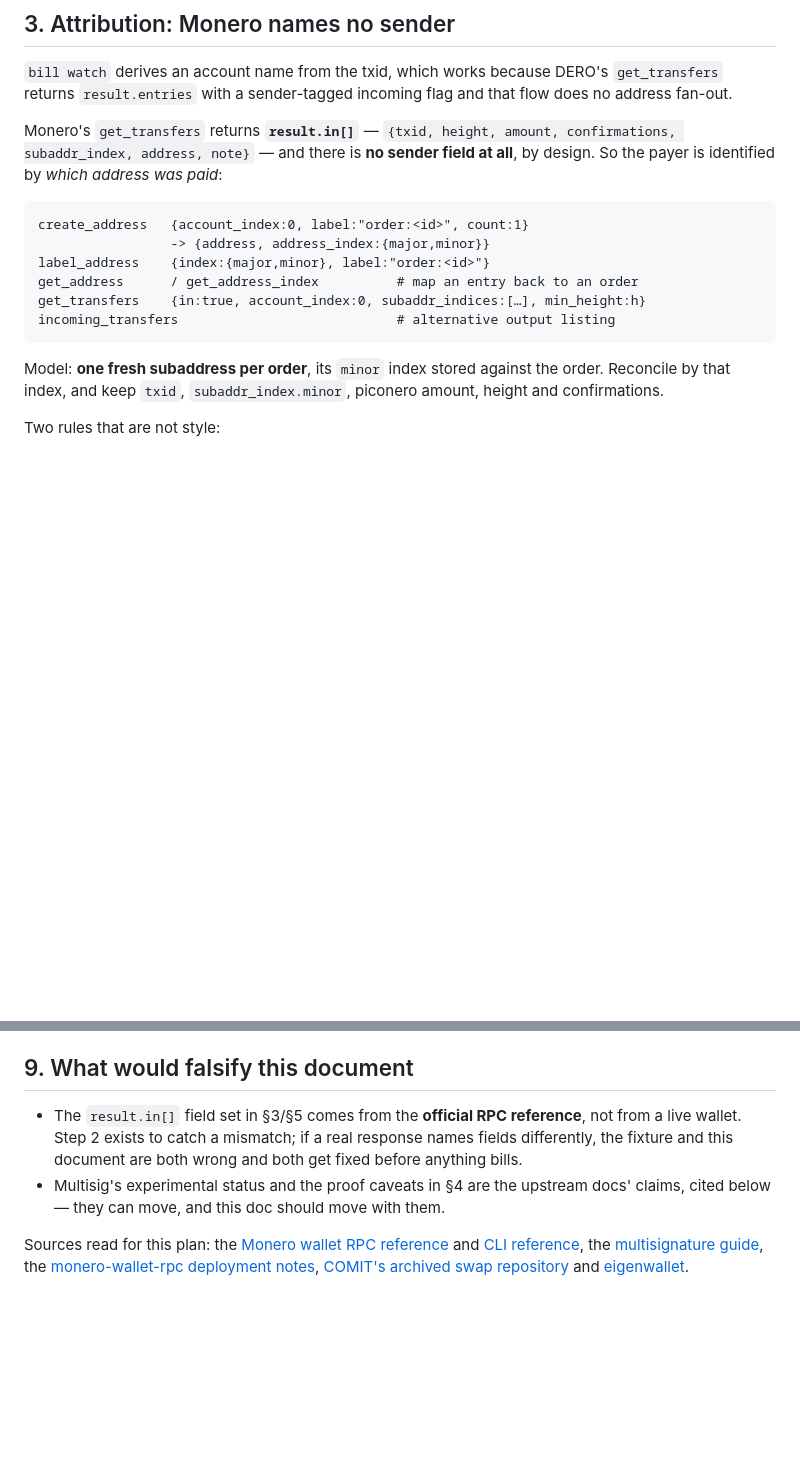
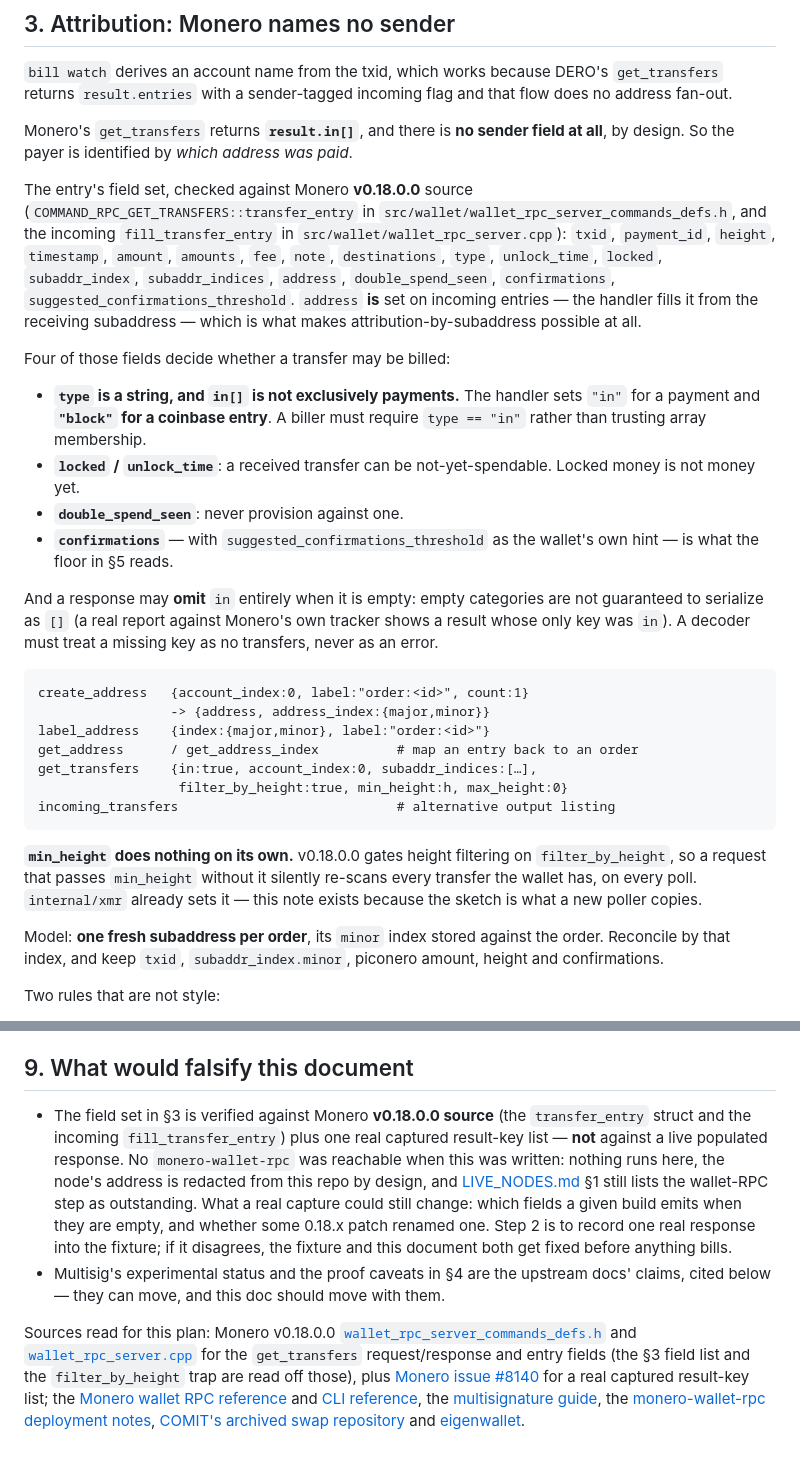
Before and after one commit to liqdmetal/spore, a Markdown page: docs/MONERO_SETTLEMENT.md, 2 parts joined by grey strips. GitHub-like rendering; blank space fills up the shorter version.

Commit message:
docs(monero): correct the get_transfers entry fields against upstream source
The §3 field list was a seven-field subset read off the RPC reference page, and
checking it against Monero's own source found three things it got wrong — each of
which would have become a bug in the poller §5 specs.

min_height does nothing on its own: v0.18.0.0 gates height filtering on
filter_by_height, so the §3 request sketch would have re-scanned every transfer
the wallet holds on every poll while looking correct. internal/xmr already sets
it; the sketch is what a new poller copies, which is the dangerous place to be
wrong.

in[] is not exclusively payments. type is a string, and the incoming handler sets
"in" for a payment and "block" for a coinbase entry, so a biller trusting array
membership would read a mining payout as a customer payment. The real entry has
18-19 fields rather than seven, and locked/unlock_time and double_spend_seen join
the guard list for the same reason: received is not the same as billable.

A response may also omit `in` entirely when it is empty — empty categories are not
guaranteed to serialize as [] — so a decoder must read a missing key as no
transfers, never as an error.

Confirmed against Monero v0.18.0.0 source (transfer_entry in
wallet_rpc_server_commands_defs.h, the incoming fill_transfer_entry in
wallet_rpc_server.cpp) plus one real captured result-key list from issue #8140.
NOT confirmed against a live wallet: no monero-wallet-rpc was reachable — nothing
runs locally, the node's address is redacted from this repo by design, and a
populated entry needs a synced funded wallet. §9 now states that gap plainly
instead of implying the field set came from the docs.

What held untouched: `in` is the right key (not `entries`), address IS set on
incoming entries from the receiving subaddress, amounts are integer piconero, and
the no-sender premise of §3 stands.

Verified: doc-refs gate green; docs-only change, +64/-14.

🤖 Generated with Codebuff
Co-Authored-By: Codebuff <noreply@codebuff.com>

````diff
--- a/docs/MONERO_SETTLEMENT.md
+++ b/docs/MONERO_SETTLEMENT.md
@@ -67,18 +67,50 @@ amount Monero can send.
 `get_transfers` returns `result.entries` with a sender-tagged incoming flag and
 that flow does no address fan-out.
 
-Monero's `get_transfers` returns **`result.in[]`** — `{txid, height, amount,
-confirmations, subaddr_index, address, note}` — and there is **no sender field at
-all**, by design. So the payer is identified by *which address was paid*:
+Monero's `get_transfers` returns **`result.in[]`**, and there is **no sender field
+at all**, by design. So the payer is identified by *which address was paid*.
+
+The entry's field set, checked against Monero **v0.18.0.0** source
+(`COMMAND_RPC_GET_TRANSFERS::transfer_entry` in
+`src/wallet/wallet_rpc_server_commands_defs.h`, and the incoming
+`fill_transfer_entry` in `src/wallet/wallet_rpc_server.cpp`): `txid`,
+`payment_id`, `height`, `timestamp`, `amount`, `amounts`, `fee`, `note`,
+`destinations`, `type`, `unlock_time`, `locked`, `subaddr_index`,
+`subaddr_indices`, `address`, `double_spend_seen`, `confirmations`,
+`suggested_confirmations_threshold`. `address` **is** set on incoming entries —
+the handler fills it from the receiving subaddress — which is what makes
+attribution-by-subaddress possible at all.
+
+Four of those fields decide whether a transfer may be billed:
+
+- **`type` is a string, and `in[]` is not exclusively payments.** The handler
+  sets `"in"` for a payment and **`"block"` for a coinbase entry**. A biller must
+  require `type == "in"` rather than trusting array membership.
+- **`locked` / `unlock_time`**: a received transfer can be not-yet-spendable. Locked
+  money is not money yet.
+- **`double_spend_seen`**: never provision against one.
+- **`confirmations`** — with `suggested_confirmations_threshold` as the wallet's own
+  hint — is what the floor in §5 reads.
+
+And a response may **omit** `in` entirely when it is empty: empty categories are
+not guaranteed to serialize as `[]` (a real report against Monero's own tracker
+shows a result whose only key was `in`). A decoder must treat a missing key as no
+transfers, never as an error.
 
 ```
 create_address   {account_index:0, label:"order:<id>", count:1}
                  -> {address, address_index:{major,minor}}
 label_address    {index:{major,minor}, label:"order:<id>"}
 get_address      / get_address_index          # map an entry back to an order
-get_transfers    {in:true, account_index:0, subaddr_indices:[…], min_height:h}
+get_transfers    {in:true, account_index:0, subaddr_indices:[…],
+                  filter_by_height:true, min_height:h, max_height:0}
 incoming_transfers                            # alternative output listing
 ```
+
+**`min_height` does nothing on its own.** v0.18.0.0 gates height filtering on
+`filter_by_height`, so a request that passes `min_height` without it silently
+re-scans every transfer the wallet has, on every poll. `internal/xmr` already
+sets it — this note exists because the sketch is what a new poller copies.
 
 Model: **one fresh subaddress per order**, its `minor` index stored against the
 order. Reconcile by that index, and keep `txid`, `subaddr_index.minor`, piconero
@@ -201,14 +238,27 @@ the wallet RPC on loopback.
 
 ## 9. What would falsify this document
 
-- The `result.in[]` field set in §3/§5 comes from the **official RPC reference**,
-  not from a live wallet. Step 2 exists to catch a mismatch; if a real response
-  names fields differently, the fixture and this document are both wrong and both
-  get fixed before anything bills.
+- The field set in §3 is verified against Monero **v0.18.0.0 source** (the
+  `transfer_entry` struct and the incoming `fill_transfer_entry`) plus one real
+  captured result-key list — **not** against a live populated response. No
+  `monero-wallet-rpc` was reachable when this was written: nothing runs here, the
+  node's address is redacted from this repo by design, and
+  [LIVE_NODES.md](LIVE_NODES.md) §1 still lists the wallet-RPC step as
+  outstanding. What a real capture could still change: which fields a given build
+  emits when they are empty, and whether some 0.18.x patch renamed one. Step 2 is
+  to record one real response into the fixture; if it disagrees, the fixture and
+  this document both get fixed before anything bills.
 - Multisig's experimental status and the proof caveats in §4 are the upstream
   docs' claims, cited below — they can move, and this doc should move with them.
 
-Sources read for this plan: the [Monero wallet RPC
+Sources read for this plan: Monero v0.18.0.0
+[`wallet_rpc_server_commands_defs.h`](https://raw.githubusercontent.com/monero-project/monero/v0.18.0.0/src/wallet/wallet_rpc_server_commands_defs.h)
+and
+[`wallet_rpc_server.cpp`](https://raw.githubusercontent.com/monero-project/monero/v0.18.0.0/src/wallet/wallet_rpc_server.cpp)
+for the `get_transfers` request/response and entry fields (the §3 field list and
+the `filter_by_height` trap are read off those), plus
+[Monero issue #8140](https://github.com/monero-project/monero/issues/8140) for a
+real captured result-key list; the [Monero wallet RPC
 reference](https://docs.getmonero.org/rpc-library/wallet-rpc/) and
 [CLI reference](https://docs.getmonero.org/interacting/monero-wallet-cli-reference/),
 the [multisignature guide](https://docs.getmonero.org/multisignature/), the
````
Also changed, not shown: other parts of docs/MONERO_SETTLEMENT.md (+10 -5 lines).
